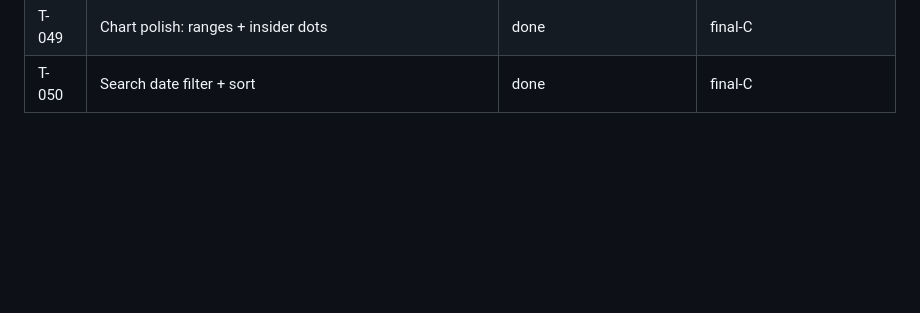
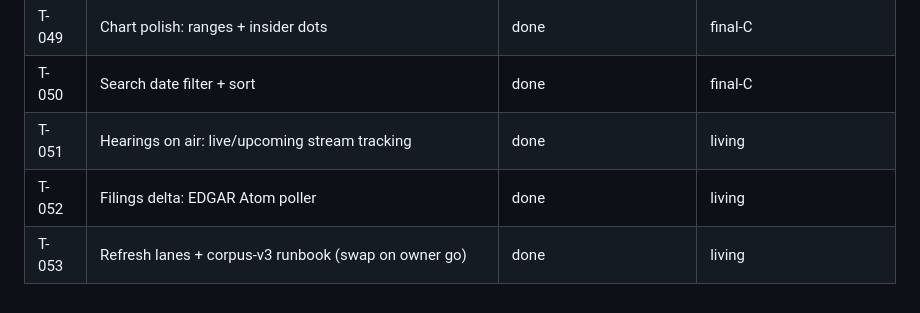
Before and after one commit to worldofhacks/onrecord, a Markdown page: TICKETS.md, the part around the change. Drawn GitHub-style; blank space fills up the shorter version.

Commit message:
chore: TICKETS.md — living-platform wave (T-051..T-053)
Co-Authored-By: Claude Fable 5 <noreply@anthropic.com>

```diff
--- a/TICKETS.md
+++ b/TICKETS.md
@@ -117,3 +117,6 @@ Plan: `.tdd-swarm/reports/EPIC2-planner.md` (Revision 2 incorporates the adversa
 | T-048 | UX: warming page + rate-limit messaging | done | final-C | — | standard |
 | T-049 | Chart polish: ranges + insider dots | done | final-C | T-038 | standard |
 | T-050 | Search date filter + sort | done | final-C | — | standard |
+| T-051 | Hearings on air: live/upcoming stream tracking | done | living | T-036 | standard |
+| T-052 | Filings delta: EDGAR Atom poller | done | living | T-038 | standard |
+| T-053 | Refresh lanes + corpus-v3 runbook (swap on owner go) | done | living | T-051, T-052 | standard |
```
